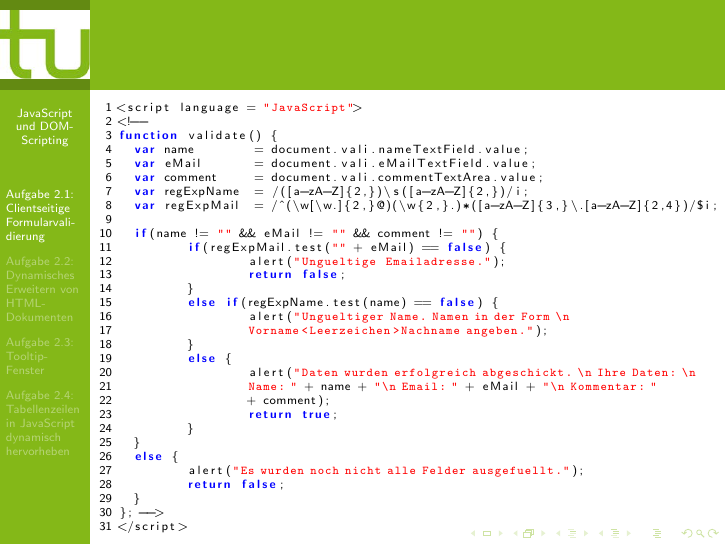
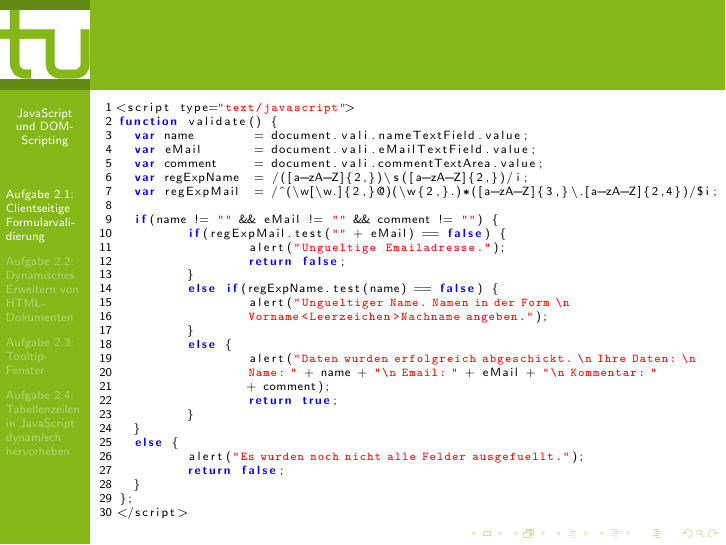
Before and after one commit to christofsteel/WebTech-Gruppe2, LaTeX slides (Vortrag/Vortrag.tex, which reads Vortrag/A1.tex): page 5 of 54. Compiled offline with pdfLaTeX.

Commit message:
type text javascript

```diff
--- a/Vortrag/A1.tex
+++ b/Vortrag/A1.tex
@@ -57,8 +57,7 @@ Betrachtet werden die für die Aufgabe relevanten $\langle${\bf form}$\rangle$ -
 				   mathescape = true,
                    numbers = left,
                    numbersep = 3pt]
-<script language = "JavaScript">
-<!--
+<script type="text/javascript">
 function validate() {
   var name        = document.vali.nameTextField.value;
   var eMail       = document.vali.eMailTextField.value;
```
Also changed, not shown: Vortrag/A1.tex (2 more changed lines).
